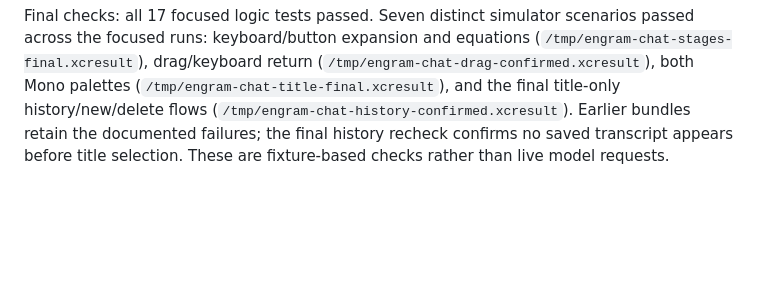
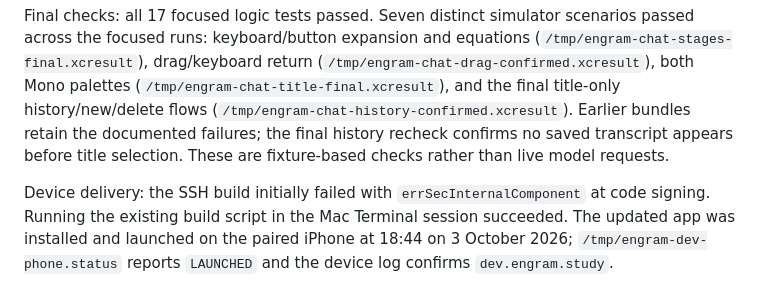
Before and after one commit to akshatporwal002/Memory, a Markdown page: docs/AI-CHAT-INTERACTION-REVISION.md, the part around the change. Rendered like a GitHub page; blank space fills up the shorter version.

Commit message:
Record signed iPhone chat revision validation

```diff
--- a/docs/AI-CHAT-INTERACTION-REVISION.md
+++ b/docs/AI-CHAT-INTERACTION-REVISION.md
@@ -25,3 +25,5 @@ Focused unit tests cover every prefix of a tool JSON payload, ordinary streaming
 The first simulator checks caught missing explicit header hit regions and an excessive swipe threshold for the smaller handle. Both were corrected and rechecked. Live model streaming is separate from fixture-based UI validation.
 
 Final checks: all 17 focused logic tests passed. Seven distinct simulator scenarios passed across the focused runs: keyboard/button expansion and equations (`/tmp/engram-chat-stages-final.xcresult`), drag/keyboard return (`/tmp/engram-chat-drag-confirmed.xcresult`), both Mono palettes (`/tmp/engram-chat-title-final.xcresult`), and the final title-only history/new/delete flows (`/tmp/engram-chat-history-confirmed.xcresult`). Earlier bundles retain the documented failures; the final history recheck confirms no saved transcript appears before title selection. These are fixture-based checks rather than live model requests.
+
+Device delivery: the SSH build initially failed with `errSecInternalComponent` at code signing. Running the existing build script in the Mac Terminal session succeeded. The updated app was installed and launched on the paired iPhone at 18:44 on 3 October 2026; `/tmp/engram-dev-phone.status` reports `LAUNCHED` and the device log confirms `dev.engram.study`.
```
